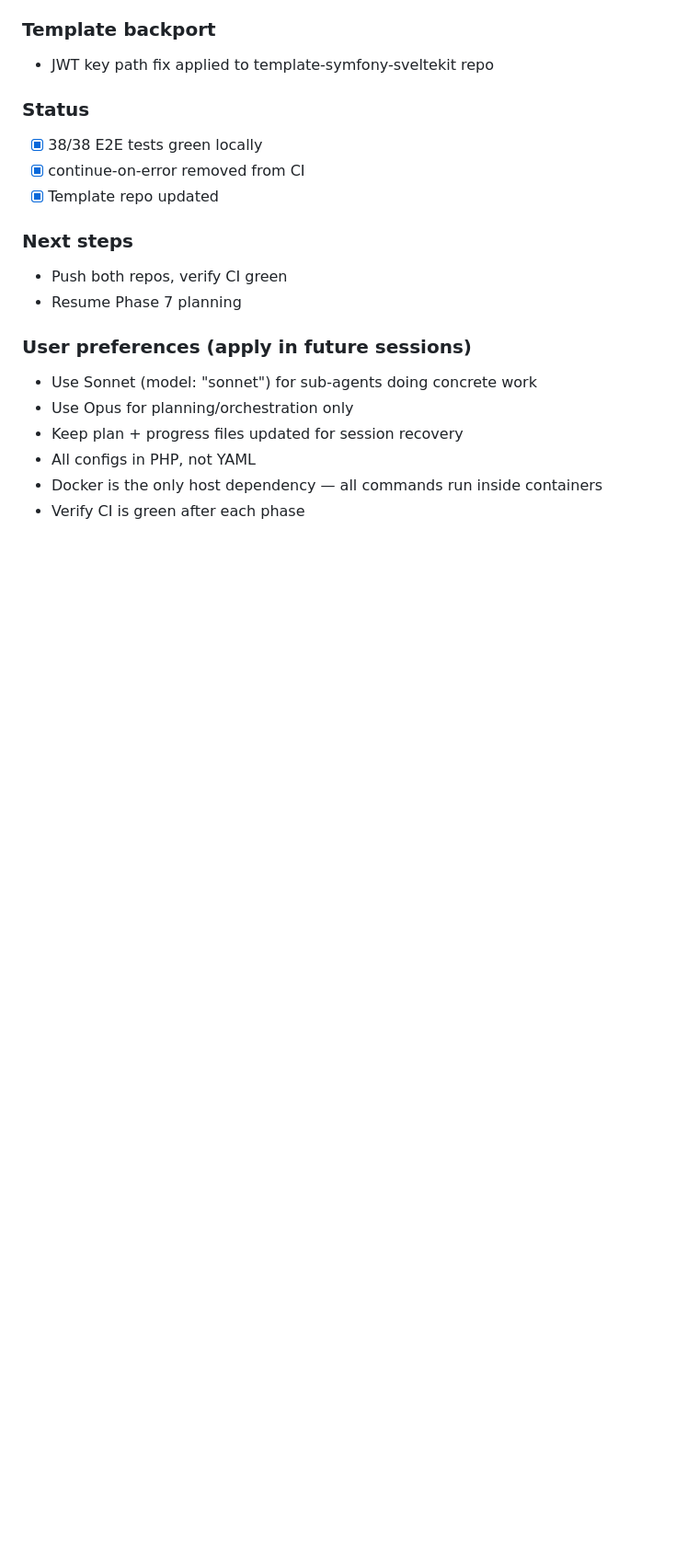
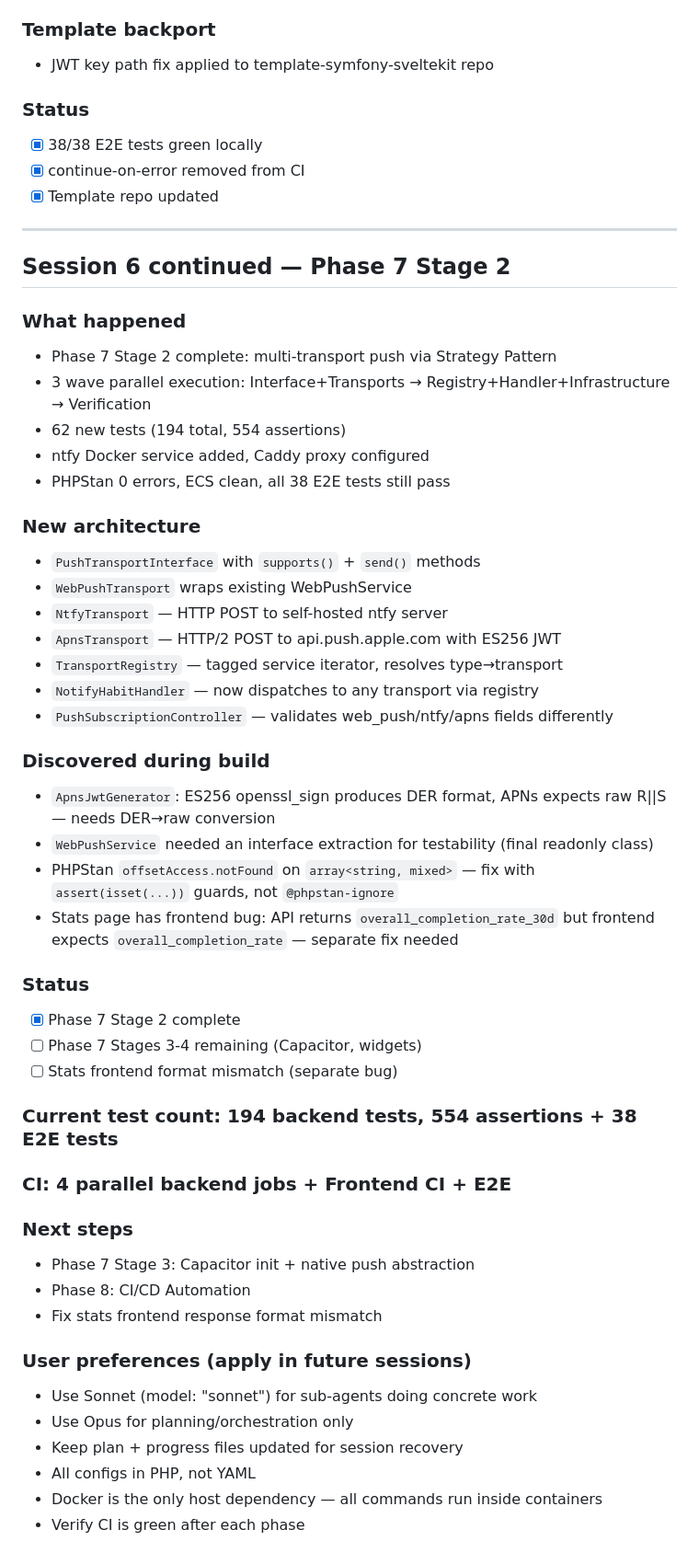
Before and after one commit to tony-stark-eth/smarthabit-tracker, a Markdown page: progress.md, the part around the change. Shown at 92% size. GitHub-like rendering; blank space fills up the shorter version.

Commit message:
docs: update progress + CLAUDE.md for Phase 7 Stage 2 completion
194 tests, 554 assertions. Stage 2 architecture documented.

Co-Authored-By: Claude Opus 4.6 (1M context) <noreply@anthropic.com>

```diff
--- a/progress.md
+++ b/progress.md
@@ -178,9 +178,44 @@
 - [x] continue-on-error removed from CI
 - [x] Template repo updated
 
+---
+
+## Session 6 continued — Phase 7 Stage 2
+
+### What happened
+- Phase 7 Stage 2 complete: multi-transport push via Strategy Pattern
+- 3 wave parallel execution: Interface+Transports → Registry+Handler+Infrastructure → Verification
+- 62 new tests (194 total, 554 assertions)
+- ntfy Docker service added, Caddy proxy configured
+- PHPStan 0 errors, ECS clean, all 38 E2E tests still pass
+
+### New architecture
+- `PushTransportInterface` with `supports()` + `send()` methods
+- `WebPushTransport` wraps existing WebPushService
+- `NtfyTransport` — HTTP POST to self-hosted ntfy server
+- `ApnsTransport` — HTTP/2 POST to api.push.apple.com with ES256 JWT
+- `TransportRegistry` — tagged service iterator, resolves type→transport
+- `NotifyHabitHandler` — now dispatches to any transport via registry
+- `PushSubscriptionController` — validates web_push/ntfy/apns fields differently
+
+### Discovered during build
+- `ApnsJwtGenerator`: ES256 openssl_sign produces DER format, APNs expects raw R||S — needs DER→raw conversion
+- `WebPushService` needed an interface extraction for testability (final readonly class)
+- PHPStan `offsetAccess.notFound` on `array<string, mixed>` — fix with `assert(isset(...))` guards, not `@phpstan-ignore`
+- Stats page has frontend bug: API returns `overall_completion_rate_30d` but frontend expects `overall_completion_rate` — separate fix needed
+
+### Status
+- [x] Phase 7 Stage 2 complete
+- [ ] Phase 7 Stages 3-4 remaining (Capacitor, widgets)
+- [ ] Stats frontend format mismatch (separate bug)
+
+### Current test count: 194 backend tests, 554 assertions + 38 E2E tests
+### CI: 4 parallel backend jobs + Frontend CI + E2E
+
 ### Next steps
-- Push both repos, verify CI green
-- Resume Phase 7 planning
+- Phase 7 Stage 3: Capacitor init + native push abstraction
+- Phase 8: CI/CD Automation
+- Fix stats frontend response format mismatch
 
 ### User preferences (apply in future sessions)
 - Use Sonnet (model: "sonnet") for sub-agents doing concrete work
```
Also changed, not shown: CLAUDE.md (+2 -2 lines).
